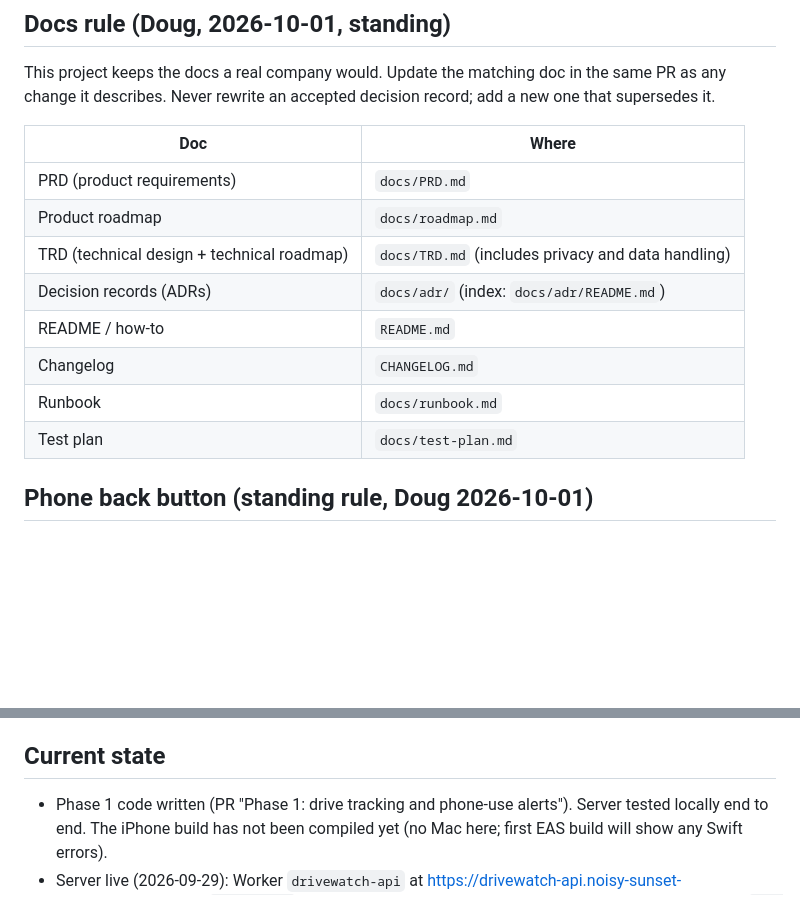
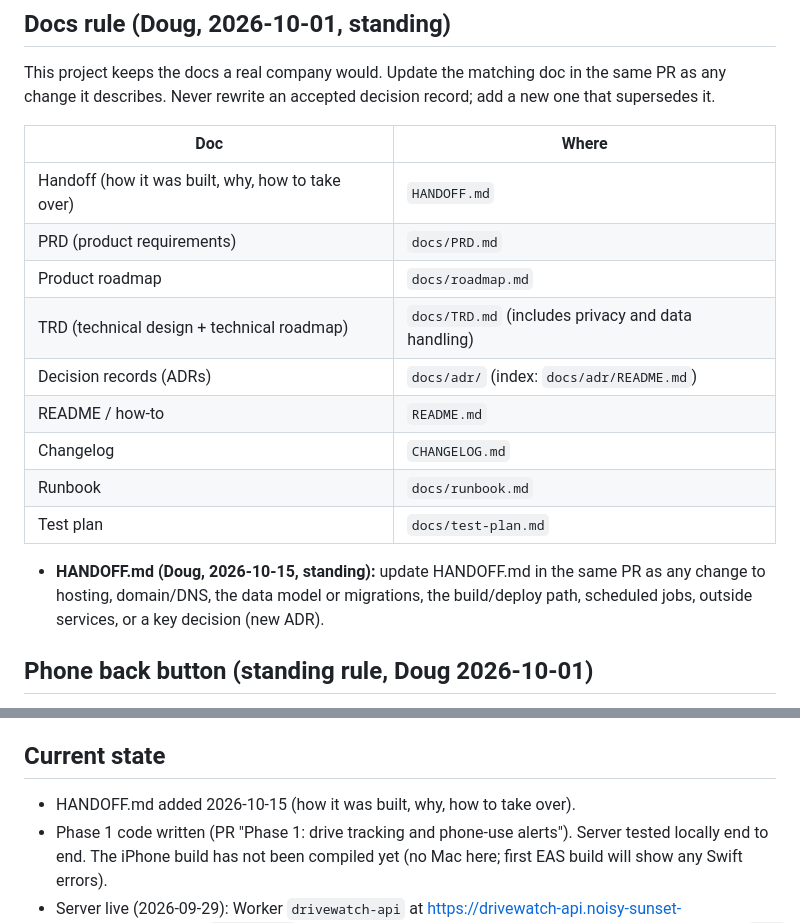
Before and after one commit to dugwdn/drivewatch, a Markdown page: CLAUDE.md, 2 parts joined by grey strips. GitHub-like rendering; blank space fills up the shorter version.

```diff
--- a/CLAUDE.md
+++ b/CLAUDE.md
@@ -28,6 +28,7 @@ This project keeps the docs a real company would. Update the matching doc in the
 
 | Doc | Where |
 |---|---|
+| Handoff (how it was built, why, how to take over) | `HANDOFF.md` |
 | PRD (product requirements) | `docs/PRD.md` |
 | Product roadmap | `docs/roadmap.md` |
 | TRD (technical design + technical roadmap) | `docs/TRD.md` (includes privacy and data handling) |
@@ -36,6 +37,8 @@ This project keeps the docs a real company would. Update the matching doc in the
 | Changelog | `CHANGELOG.md` |
 | Runbook | `docs/runbook.md` |
 | Test plan | `docs/test-plan.md` |
+
+- **HANDOFF.md (Doug, 2026-10-15, standing):** update HANDOFF.md in the same PR as any change to hosting, domain/DNS, the data model or migrations, the build/deploy path, scheduled jobs, outside services, or a key decision (new ADR).
 
 ## Phone back button (standing rule, Doug 2026-10-01)
 
@@ -56,6 +59,7 @@ Phone back button stays in the app: every in-app screen, step, or modal is somet
 
 ## Current state
 
+- HANDOFF.md added 2026-10-15 (how it was built, why, how to take over).
 - Phase 1 code written (PR "Phase 1: drive tracking and phone-use alerts"). Server tested locally end to end. The iPhone build has not been compiled yet (no Mac here; first EAS build will show any Swift errors).
 - Server live (2026-09-29): Worker `drivewatch-api` at https://drivewatch-api.noisy-sunset-3f0d.workers.dev, D1 `drivewatch` with migration 0001 applied. Deployed from Doug's laptop with `npx wrangler deploy` (no Cloudflare token in cloud sessions; workers.dev is blocked by the cloud network policy, so check it with a web fetch).
 - App-use counts (analytics) live 2026-09-29: migration 0002 applied to the live database and Worker redeployed from Doug's laptop. No screen shows the counts yet. If wrangler on the laptop says code 7403 on a D1 command, `npx wrangler logout` then `npx wrangler login` fixes it.
```
Also changed, not shown: HANDOFF.md (added, +158 -0 lines), README.md (+1 -0 lines).
